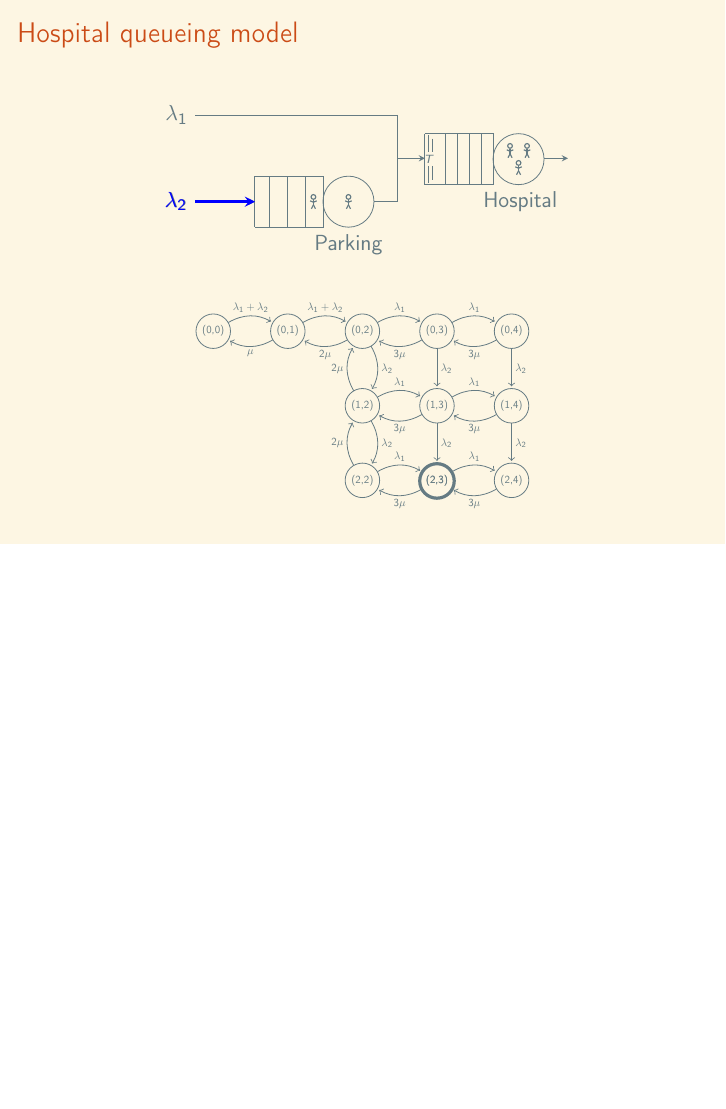
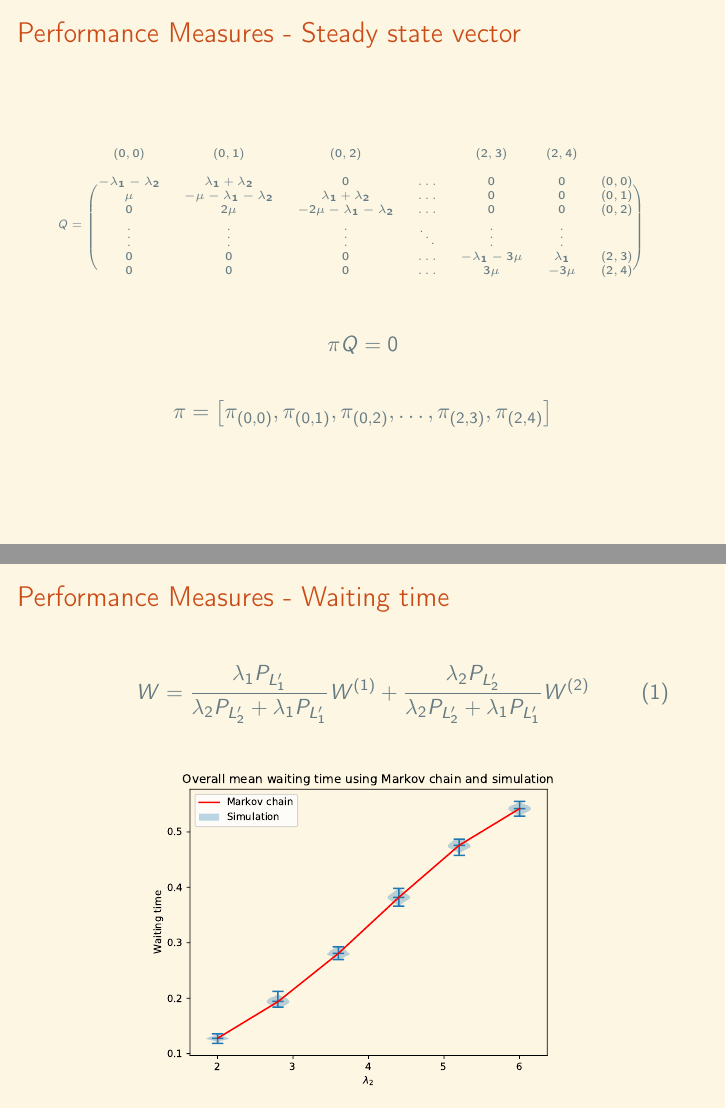
Before and after one commit to MichalisPanayides/Talks, LaTeX slides (Annual Review - Vol 2/main.tex, which reads Annual Review - Vol 2/Frames/3. Performance Measures/main.tex): page 10 of 10 before the commit and pages 11 and 12 of 14 after it, the two joined at a grey line, the shorter picture padded with empty space. Compiled offline with pdfLaTeX.

Commit message:
Add performance measures slides
- Steady state vector
- Waiting time
- Blocking time
- Proportion within time

```diff
--- /dev/null
+++ b/Annual Review - Vol 2/Frames/3. Performance Measures/main.tex
@@ -0,0 +1,44 @@
+\begin{frame}
+    \frametitle{Performance Measures - Steady state vector}
+
+    \tiny
+    \begin{equation*}
+        Q =
+        \begin{blockarray}{cccccccc}
+            (0, 0) & (0, 1) & (0, 2) & & (2, 3) & (2, 4) & \\
+            & & & & & & & \\
+            \begin{block}{(ccccccc)c}
+                -\lambda_1 - \lambda_2 & \lambda_1 + \lambda_2 & 0 & \dots & 0 & 0 & (0,0) \\
+                \mu & -\mu - \lambda_1 - \lambda_2 & \lambda_1 + \lambda_2 & \dots & 0 & 0 & (0,1) \\
+                0 & 2\mu & -2\mu - \lambda_1 - \lambda_2 & \dots & 0 & 0 & (0,2) \\
+                \vdots & \vdots & \vdots & \ddots & \vdots & \vdots \\
+                0 & 0 & 0 & \dots & -\lambda_1 - 3\mu & \lambda_1 & (2,3) \\
+                0 & 0 & 0 & \dots & 3\mu & -3\mu & (2,4) \\
+            \end{block}
+        \end{blockarray}
+    \end{equation*}
+
+    \normalsize
+    \begin{equation*}
+        \pi Q = 0
+    \end{equation*}
+
+    \begin{equation*}
+        \pi = \left[
+            \pi_{(0,0)}, \pi_{(0,1)}, \pi_{(0,2)}, \dots, \pi_{(2,3)}, \pi_{(2,4)}
+        \right]
+    \end{equation*}
+
+\end{frame}
+
+
+\begin{frame}
+    \frametitle{Performance Measures - Waiting time}
+    \centering
+    \begin{equation}
+        W = \frac{\lambda_1 P_{L'_1}}{\lambda_2 P_{L'_2} + \lambda_1 P_{L'_1}} W^{(1)}
+        + \frac{\lambda_2 P_{L'_2}}{\lambda_2 P_{L'_2} + \lambda_1 P_{L'_1}} W^{(2)}
+    \end{equation}
+
+    \includegraphics[scale=0.5]{Bin/waiting_overall_comparison.pdf}
+\end{frame}
--- a/Annual Review - Vol 2/main.tex
+++ b/Annual Review - Vol 2/main.tex
@@ -12,7 +12,11 @@
 \usepackage{tikz}
 \usepackage{tikzsymbols}
 \usetikzlibrary{positioning, math, automata}
+\usepackage{amsmath}
+\usepackage{blkarray}
+\usepackage{graphicx}
 
+\setcounter{MaxMatrixCols}{20}
 
 \title{\Large{Annual Review}}
 \author{Michalis Panayides}
```
Also changed, not shown: Annual Review - Vol 2/Bin/blocking_comparison.pdf (added), Annual Review - Vol 2/Bin/proportion_overall_comparison.pdf (added), Annual Review - Vol 2/Bin/waiting_overall_comparison.pdf (added), Annual Review - Vol 2/main.pdf, Annual Review - Vol 2/Frames/3. Performance Measures/main.tex (29 more changed lines), Annual Review - Vol 2/main.tex (1 more changed lines).
